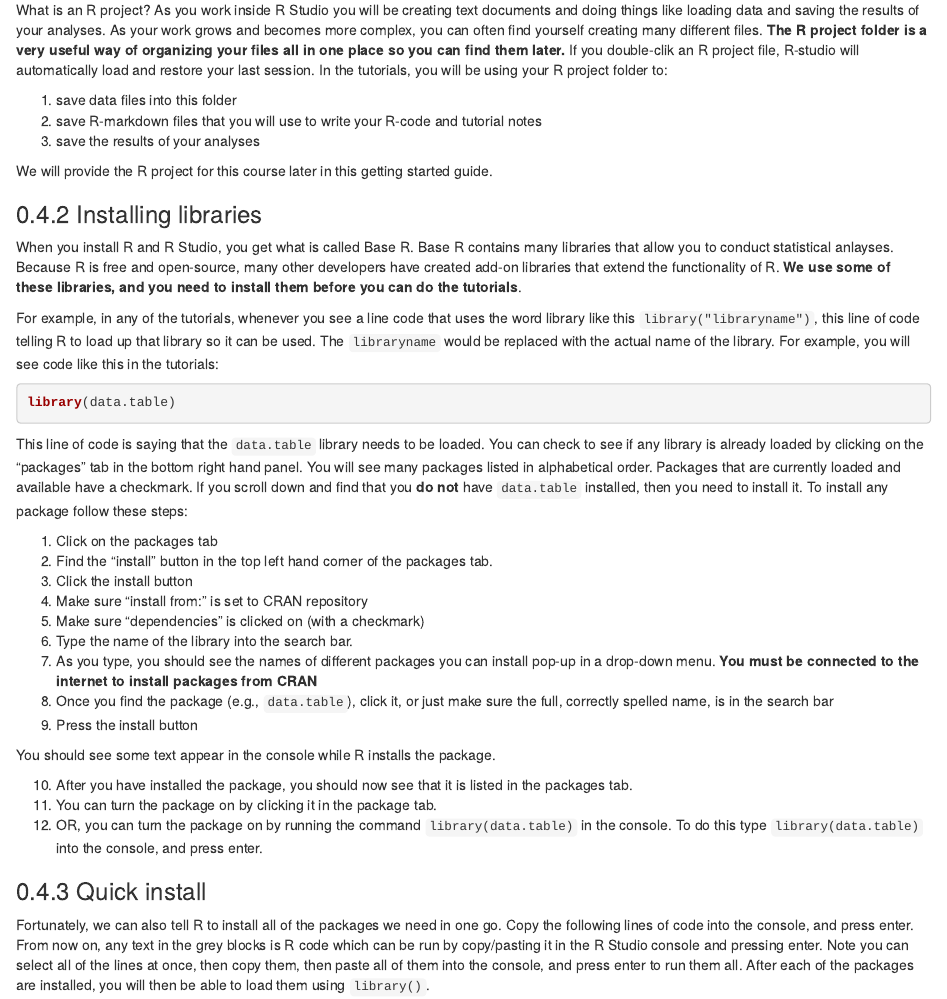
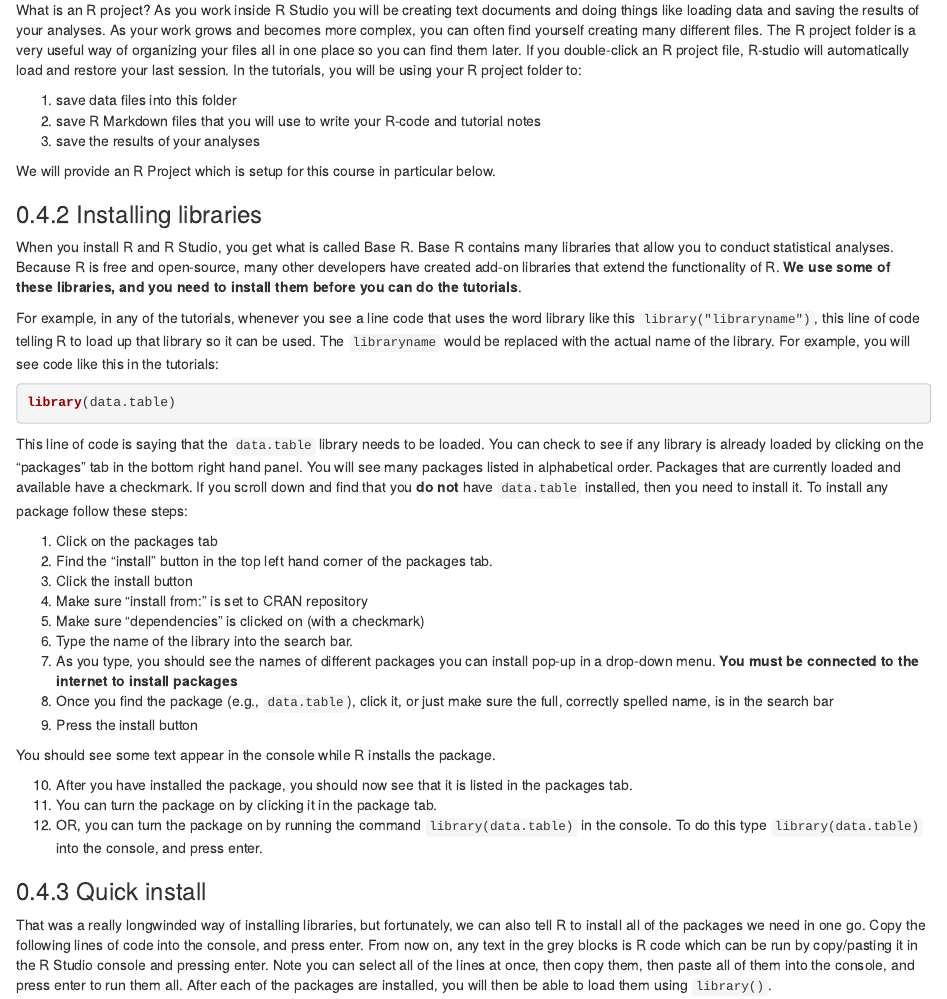
Before and after one commit to thomashulst/quantrma_ex, an R Markdown document (index.Rmd): the page in a window 1100 px wide, from 3290 px down. Rendered offline with R 4.5, knitr and Pandoc, with nearby package versions; drawn as R Markdown's standard HTML page in place of the format the file asks for; a font, style sheet, LaTeX package, included part or bibliography that could not be used is replaced or left out.

````diff
--- a/index.Rmd
+++ b/index.Rmd
@@ -104,17 +104,17 @@
 The way to complete each tutorial is to open a new R Markdown document in R Studio, and then document your progression through each of the parts. By doing this, you will become familiar with how R and R Studio works, and how to create documents that preserve both the code and your notes all in one place. You will upload the R Markdown document at the end of each tutorial to complete your work. There are a few tricks to getting started that are outlined below.
 
 ### R projects
-What is an R project? As you work inside R Studio you will be creating text documents and doing things like loading data and saving the results of your analyses. As your work grows and becomes more complex, you can often find yourself creating many different files. **The R project folder is a very useful way of organizing your files all in one place so you can find them later.** If you double-clik an R project file, R-studio will automatically load and restore your last session. In the tutorials, you will be using your R project folder to:
+What is an R project? As you work inside R Studio you will be creating text documents and doing things like loading data and saving the results of your analyses. As your work grows and becomes more complex, you can often find yourself creating many different files. The R project folder is a very useful way of organizing your files all in one place so you can find them later. If you double-click an R project file, R-studio will automatically load and restore your last session. In the tutorials, you will be using your R project folder to:
 
 1. save data files into this folder
-2. save R-markdown files that you will use to write your R-code and tutorial notes
+2. save R Markdown files that you will use to write your R-code and tutorial notes
 3. save the results of your analyses
 
-We will provide the R project for this course later in this getting started guide.
+We will provide an R Project which is setup for this course in particular below.
 
 ### Installing libraries
 
-When you install R and R Studio, you get what is called Base R. Base R contains many libraries that allow you to conduct statistical anlayses. Because R is free and open-source, many other developers have created add-on libraries that extend the functionality of R. **We use some of these libraries, and you need to install them before you can do the tutorials**.
+When you install R and R Studio, you get what is called Base R. Base R contains many libraries that allow you to conduct statistical analyses. Because R is free and open-source, many other developers have created add-on libraries that extend the functionality of R. **We use some of these libraries, and you need to install them before you can do the tutorials**.
 
 For example, in any of the tutorials, whenever you see a line code that uses the word library like this `library("libraryname")`, this line of code telling R to load up that library so it can be used. The `libraryname` would be replaced with the actual name of the library. For example, you will see code like this in the tutorials:
 
@@ -130,7 +130,7 @@
 4. Make sure "install from:" is set to CRAN repository
 5. Make sure "dependencies" is clicked on (with a checkmark)
 6. Type the name of the library into the search bar.
-7. As you type, you should see the names of different packages you can install pop-up in a drop-down menu. **You must be connected to the internet to install packages from CRAN**
+7. As you type, you should see the names of different packages you can install pop-up in a drop-down menu. **You must be connected to the internet to install packages**
 8. Once you find the package (e.g., `data.table`), click it, or just make sure the full, correctly spelled name, is in the search bar
 9. Press the install button
 
@@ -142,7 +142,7 @@
 
 ### Quick install
 
-Fortunately, we can also tell R to install all of the packages we need in one go. Copy the following lines of code into the console, and press enter. From now on, any text in the grey blocks is R code which can be run by copy/pasting it in the R Studio console and pressing enter. Note you can select all of the lines at once, then copy them, then paste all of them into the console, and press enter to run them all. After each of the packages are installed, you will then be able to load them using `library()`.
+That was a really longwinded way of installing libraries, but fortunately, we can also tell R to install all of the packages we need in one go. Copy the following lines of code into the console, and press enter. From now on, any text in the grey blocks is R code which can be run by copy/pasting it in the R Studio console and pressing enter. Note you can select all of the lines at once, then copy them, then paste all of them into the console, and press enter to run them all. After each of the packages are installed, you will then be able to load them using `library()`.
 
 ```{r, echo=TRUE,eval=FALSE}
 install.packages("ggplot2")
````
Also changed, not shown: docs/search_index.json, 1 other file.
